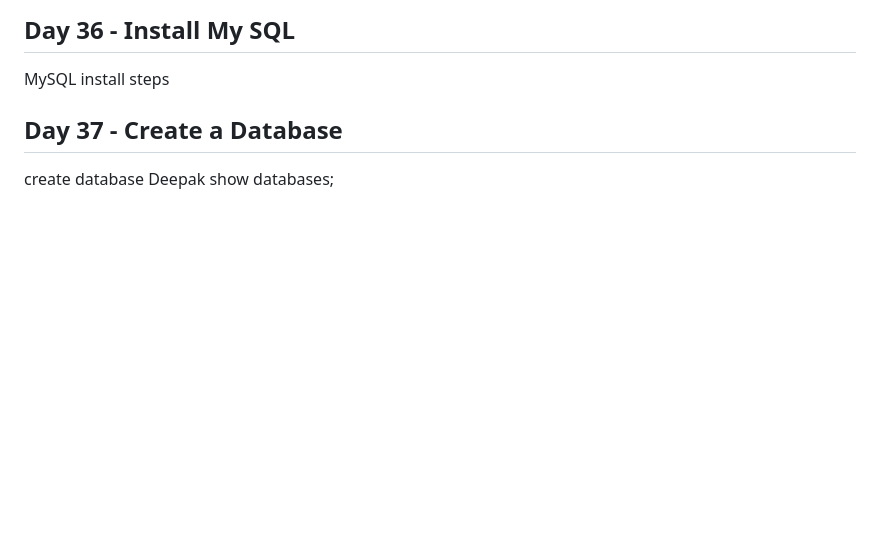
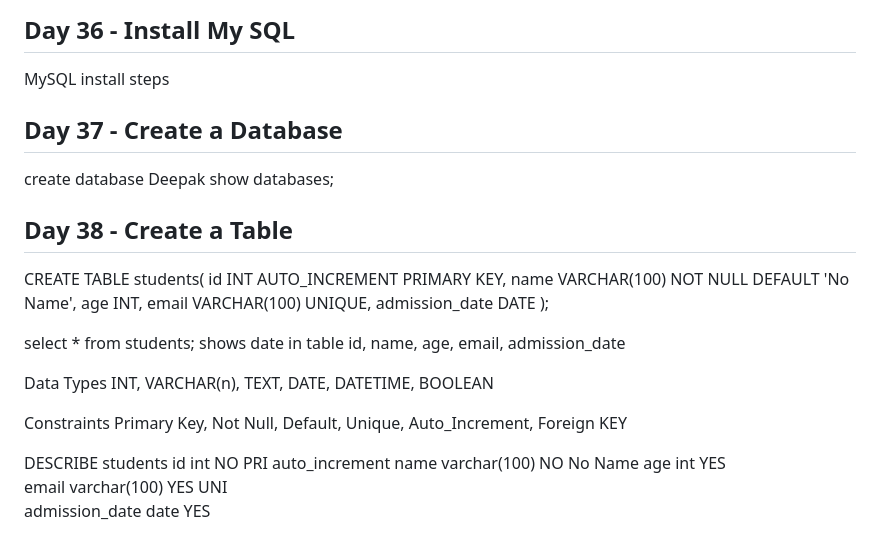
Before and after one commit to mishra1010/DataScience, a Markdown page: readme.md, the part around the change. GitHub-like rendering; blank space fills up the shorter version.

Commit message:
Day 38 - creation of tables

```diff
--- a/readme.md
+++ b/readme.md
@@ -2800,3 +2800,30 @@ MySQL install steps
 
 create database Deepak
 show databases;
+
+## Day 38 - Create a Table
+
+CREATE TABLE students(
+id INT AUTO_INCREMENT PRIMARY KEY,
+name VARCHAR(100) NOT NULL DEFAULT 'No Name',
+age INT,
+email VARCHAR(100) UNIQUE,
+admission_date DATE
+);
+
+select * from students;
+shows date in table
+id, name, age, email, admission_date
+
+Data Types
+INT, VARCHAR(n), TEXT, DATE, DATETIME, BOOLEAN
+
+Constraints
+Primary Key, Not Null, Default, Unique, Auto_Increment, Foreign KEY
+
+DESCRIBE students
+id	int	NO	PRI		auto_increment
+name	varchar(100)	NO		No Name
+age	int	YES
+email	varchar(100)	YES	UNI
+admission_date	date	YES
```
